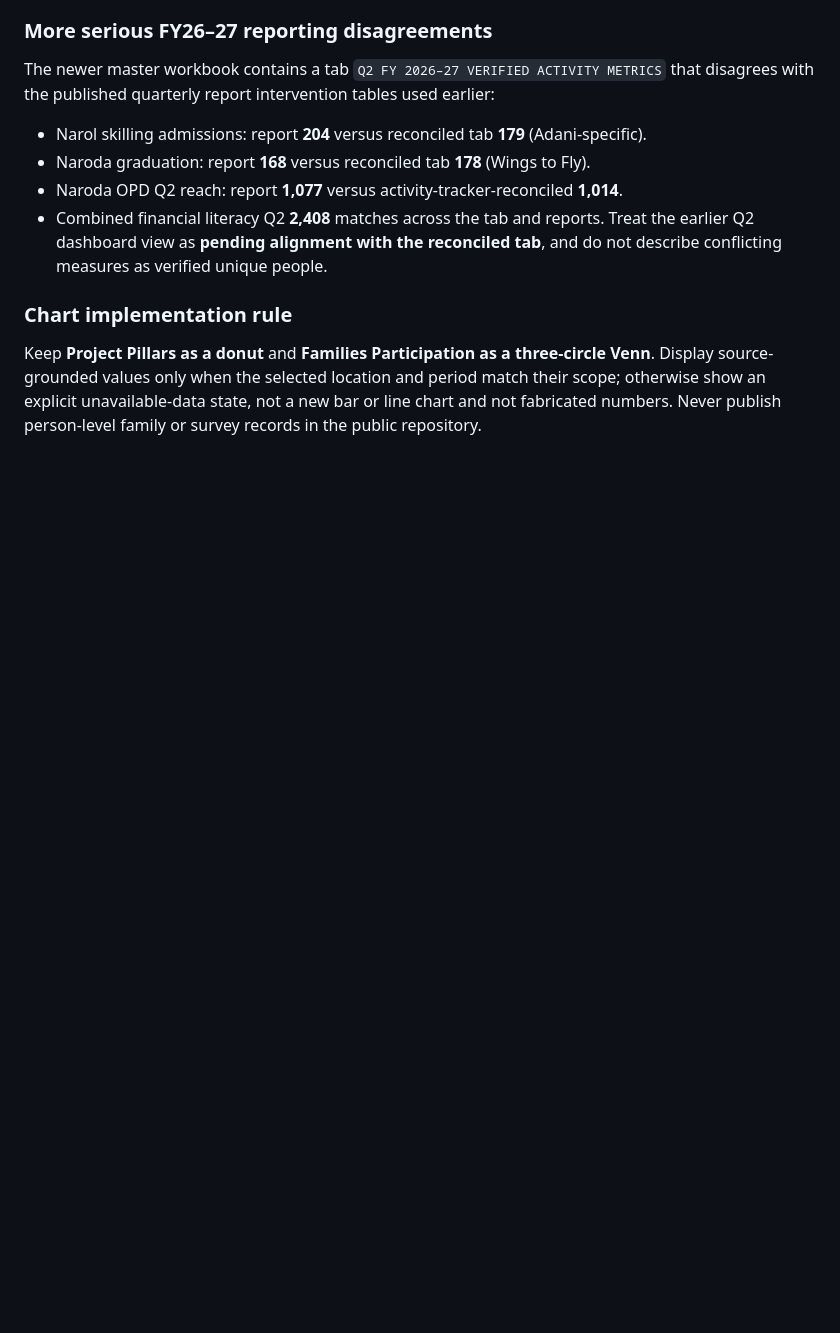
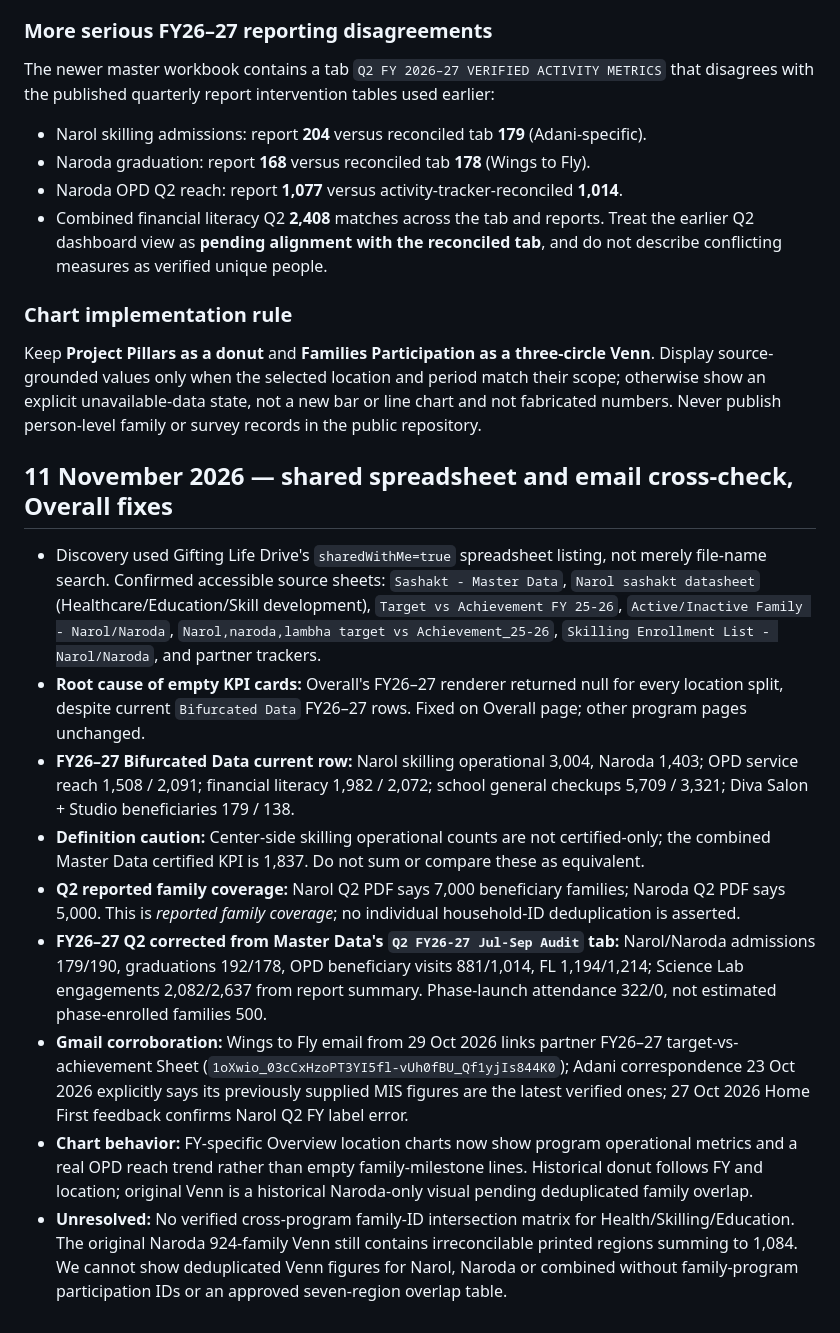
Before and after one commit to Ganatra-Ruchir/Sashakt_Dashboard, a Markdown page: OVERALL_DATA_AUDIT.md, the part around the change. Drawn GitHub-style; blank space fills up the shorter version.

Commit message:
Document verified shared-source replacements for Overall KPI placeholders and Q2 corrections

```diff
--- a/OVERALL_DATA_AUDIT.md
+++ b/OVERALL_DATA_AUDIT.md
@@ -93,3 +93,15 @@ Treat the earlier Q2 dashboard view as **pending alignment with the reconciled t
 
 ### Chart implementation rule
 Keep **Project Pillars as a donut** and **Families Participation as a three-circle Venn**. Display source-grounded values only when the selected location and period match their scope; otherwise show an explicit unavailable-data state, not a new bar or line chart and not fabricated numbers. Never publish person-level family or survey records in the public repository.
+
+## 11 November 2026 — shared spreadsheet and email cross-check, Overall fixes
+
+- Discovery used Gifting Life Drive's `sharedWithMe=true` spreadsheet listing, not merely file-name search. Confirmed accessible source sheets: `Sashakt - Master Data`, `Narol sashakt datasheet` (Healthcare/Education/Skill development), `Target vs Achievement FY 25-26`, `Active/Inactive Family - Narol/Naroda`, `Narol,naroda,lambha target vs Achievement_25-26`, `Skilling Enrollment List - Narol/Naroda`, and partner trackers.
+- **Root cause of empty KPI cards:** Overall's FY26–27 renderer returned null for every location split, despite current `Bifurcated Data` FY26–27 rows. Fixed on Overall page; other program pages unchanged.
+- **FY26–27 Bifurcated Data current row:** Narol skilling operational 3,004, Naroda 1,403; OPD service reach 1,508 / 2,091; financial literacy 1,982 / 2,072; school general checkups 5,709 / 3,321; Diva Salon + Studio beneficiaries 179 / 138.
+- **Definition caution:** Center-side skilling operational counts are not certified-only; the combined Master Data certified KPI is 1,837. Do not sum or compare these as equivalent.
+- **Q2 reported family coverage:** Narol Q2 PDF says 7,000 beneficiary families; Naroda Q2 PDF says 5,000. This is *reported family coverage*; no individual household-ID deduplication is asserted.
+- **FY26–27 Q2 corrected from Master Data's `Q2 FY26-27 Jul-Sep Audit` tab:** Narol/Naroda admissions 179/190, graduations 192/178, OPD beneficiary visits 881/1,014, FL 1,194/1,214; Science Lab engagements 2,082/2,637 from report summary. Phase-launch attendance 322/0, not estimated phase-enrolled families 500.
+- **Gmail corroboration:** Wings to Fly email from 29 Oct 2026 links partner FY26–27 target-vs-achievement Sheet (`1oXwio_03cCxHzoPT3YI5fl-vUh0fBU_Qf1yjIs844K0`); Adani correspondence 23 Oct 2026 explicitly says its previously supplied MIS figures are the latest verified ones; 27 Oct 2026 Home First feedback confirms Narol Q2 FY label error.
+- **Chart behavior:** FY-specific Overview location charts now show program operational metrics and a real OPD reach trend rather than empty family-milestone lines. Historical donut follows FY and location; original Venn is a historical Naroda-only visual pending deduplicated family overlap.
+- **Unresolved:** No verified cross-program family-ID intersection matrix for Health/Skilling/Education. The original Naroda 924-family Venn still contains irreconcilable printed regions summing to 1,084. We cannot show deduplicated Venn figures for Narol, Naroda or combined without family-program participation IDs or an approved seven-region overlap table.
```
